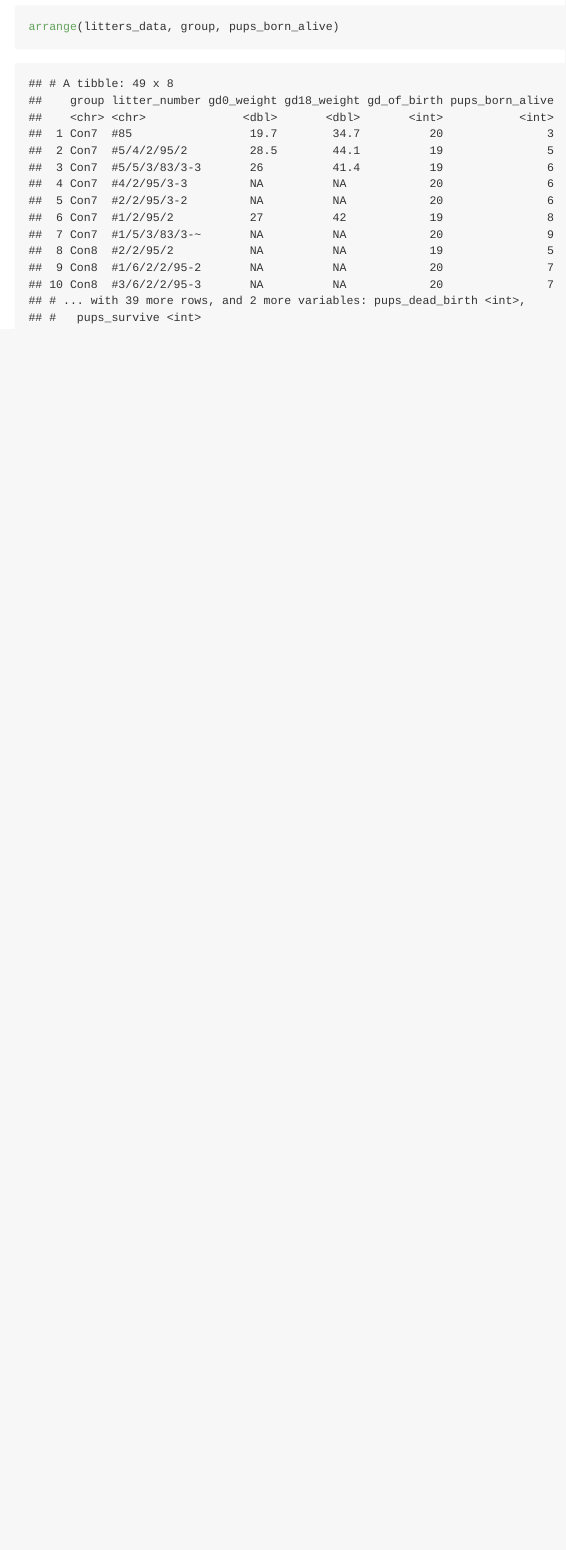
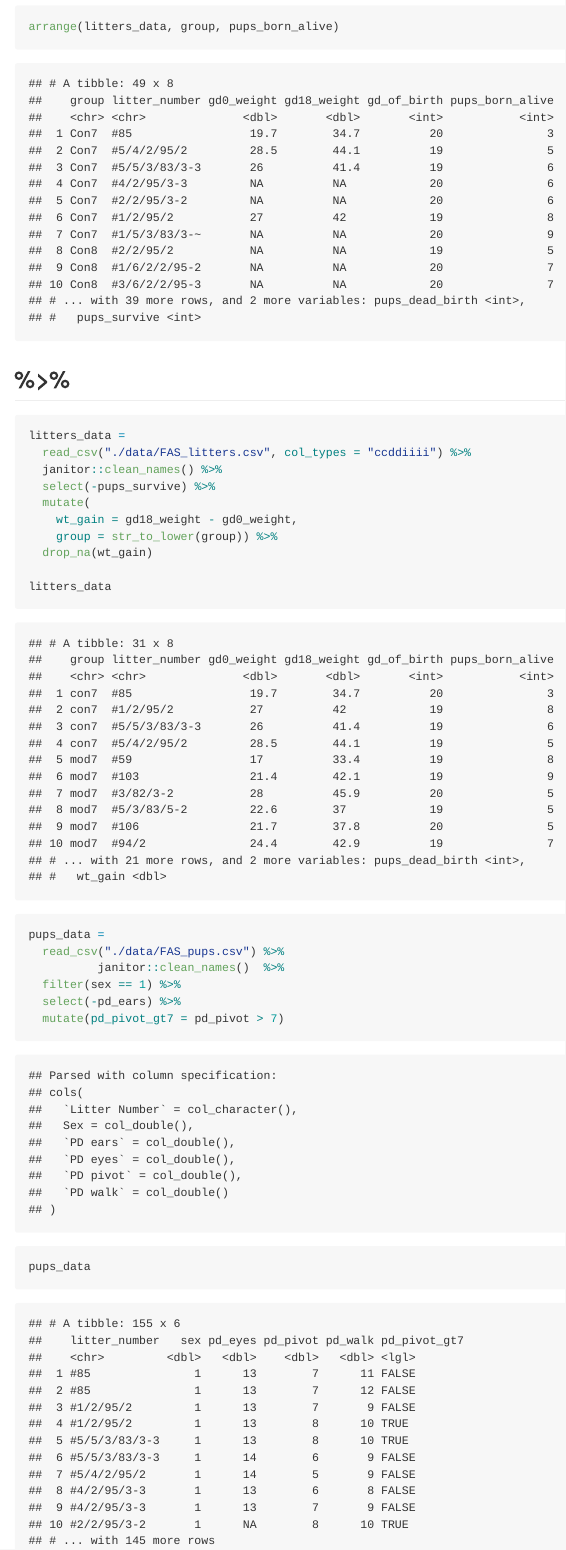
Before and after one commit to MehrShafiq/data_wrangling_1, an R Markdown document (Data_manipulation.Rmd): the page in a window 1100 px wide, from 6060 px down. The pictures show the output file Data_manipulation.md that the author committed with the source, drawn offline in the style of GitHub.

Commit message:
%>% function

````diff
--- a/Data_manipulation.Rmd
+++ b/Data_manipulation.Rmd
@@ -95,3 +95,28 @@ mutate(
 ```{r}
 arrange(litters_data, group, pups_born_alive)
 ```
+
+## %>%
+
+```{r}
+litters_data =
+  read_csv("./data/FAS_litters.csv", col_types = "ccddiiii") %>%
+  janitor::clean_names() %>%
+  select(-pups_survive) %>%
+  mutate(
+    wt_gain = gd18_weight - gd0_weight,
+    group = str_to_lower(group)) %>%
+  drop_na(wt_gain)
+
+litters_data
+```
+
+```{r}
+pups_data =
+  read_csv("./data/FAS_pups.csv") %>%
+          janitor::clean_names()  %>%
+  filter(sex == 1) %>%
+  select(-pd_ears) %>%
+  mutate(pd_pivot_gt7 = pd_pivot > 7)
+pups_data
+```
````
Also changed, not shown: Data_manipulation.md.
